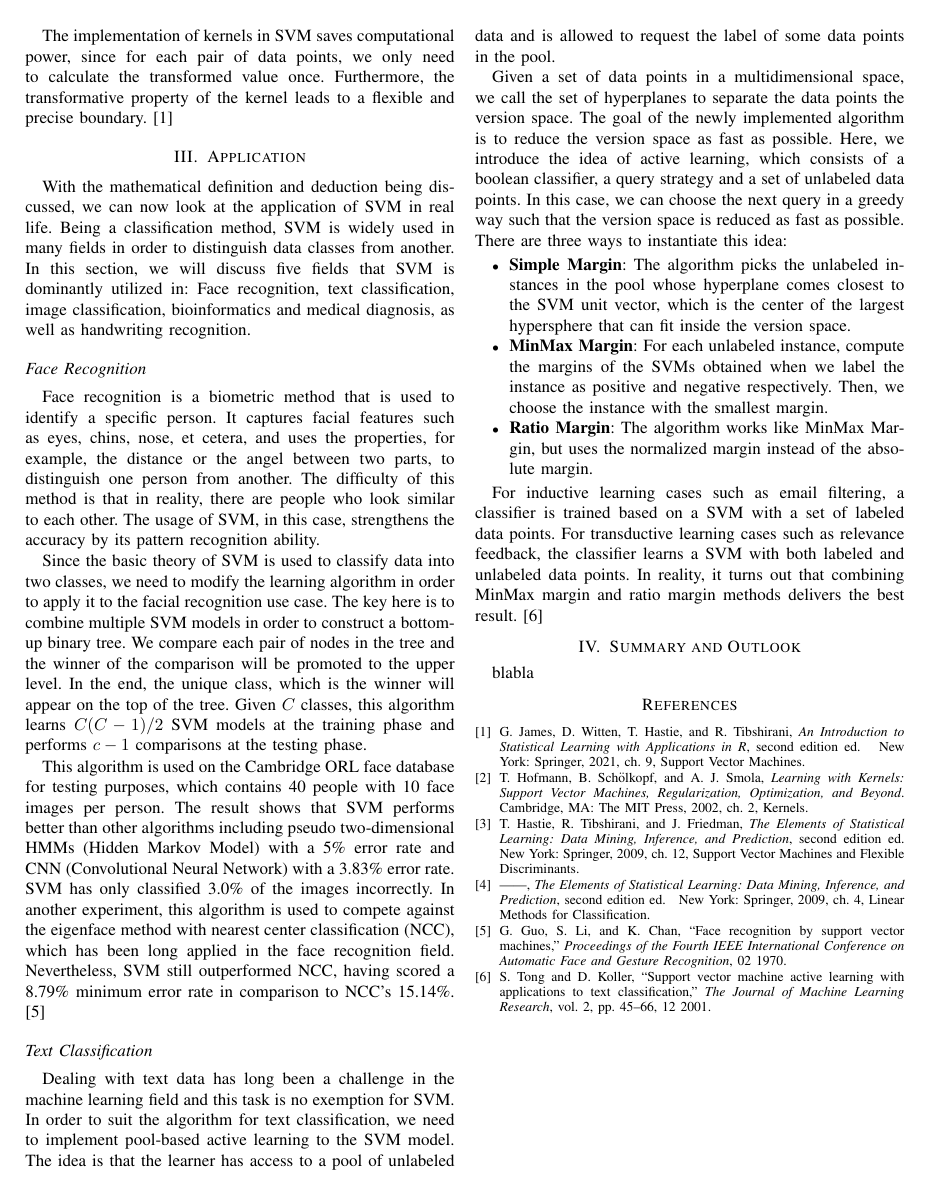
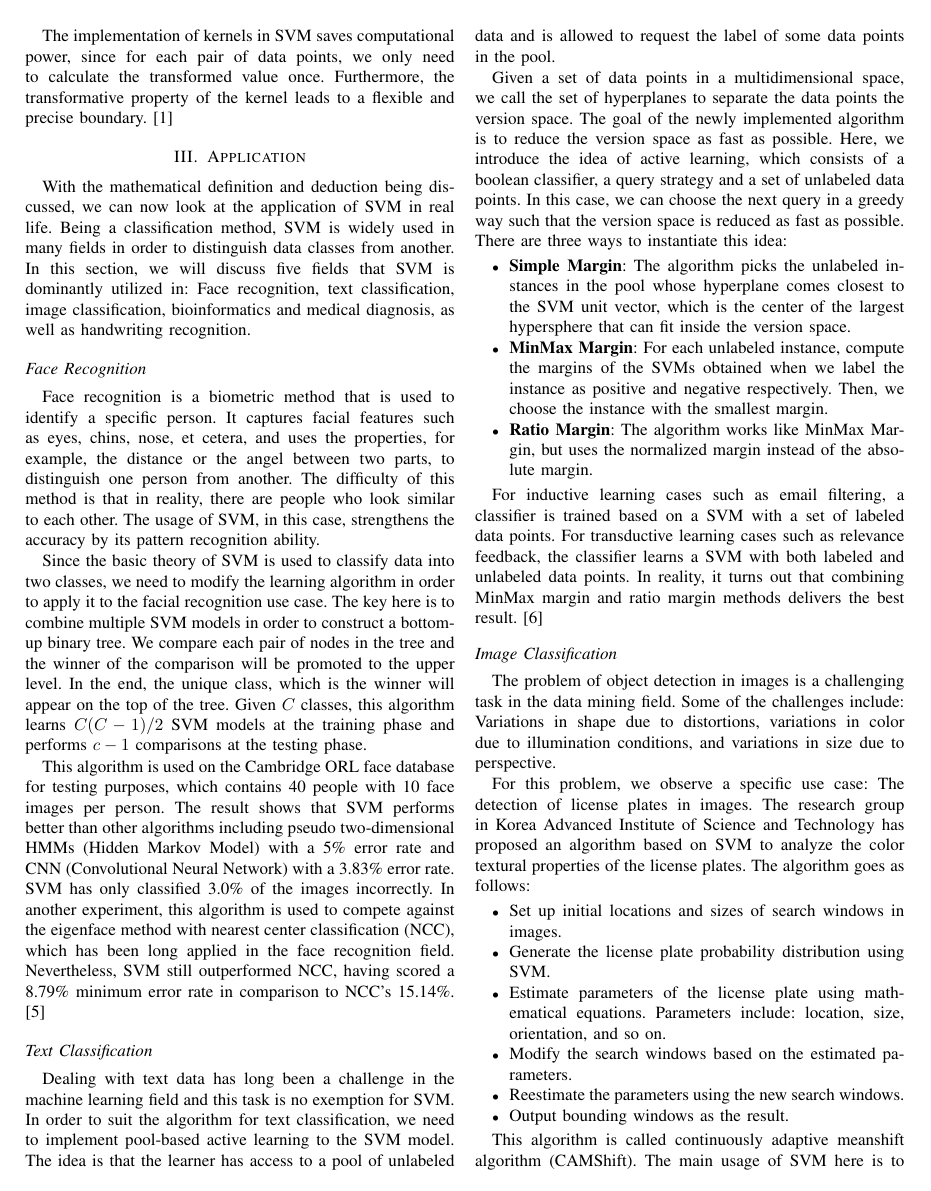
Before and after one commit to CJZbeastmode/Data-Mining-Seminar, a LaTeX paper (paper/dm-template.tex, which reads paper/application.tex): page 4 of 4 before the commit and page 4 of 5 after it. Compiled offline with pdfLaTeX.

Commit message:
image classification

```diff
--- a/paper/application.tex
+++ b/paper/application.tex
@@ -69,3 +69,28 @@ For transductive learning cases such as relevance feedback, the classifier
 learns a SVM with both labeled and unlabeled data points. In reality, it turns
 out that combining MinMax margin and ratio margin methods delivers the best
 result. \cite{text-classification}
+
+\subsection*{Image Classification}
+The problem of object detection in images is a challenging task in the
+data mining field. Some of the challenges include: Variations in shape
+due to distortions, variations in color due to illumination conditions,
+and variations in size due to perspective.
+
+For this problem, we observe a specific use case: The detection of
+license plates in images. The research group in Korea Advanced Institute of
+Science and Technology has proposed an algorithm based on SVM to analyze the
+color textural properties of the license plates. The algorithm goes as
+follows:
+
+\begin{itemize}
+    \item Set up initial locations and sizes of search windows in images.
+    \item Generate the license plate probability distribution using SVM.
+    \item Estimate parameters of the license plate using mathematical equations.
+    Parameters include: location, size, orientation, and so on.
+    \item Modify the search windows based on the estimated parameters.
+    \item Reestimate the parameters using the new search windows.
+    \item Output bounding windows as the result.
+\end{itemize}
+
+This algorithm is called continuously adaptive meanshift algorithm (CAMShift).
+The main usage of SVM here is to predict the probability of a pixel belonging
```
Also changed, not shown: paper/references.bib (+11 -0 lines), paper/dm-template.bbl, paper/dm-template.pdf, paper/application.tex (6 more changed lines), 6 other files.
